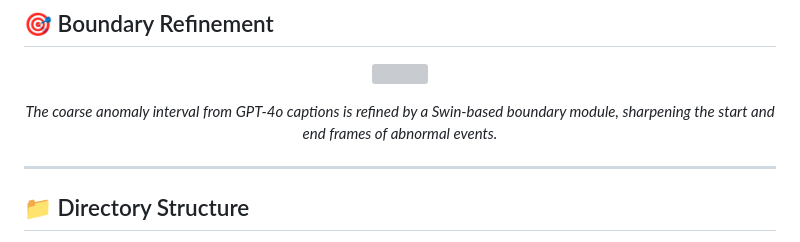
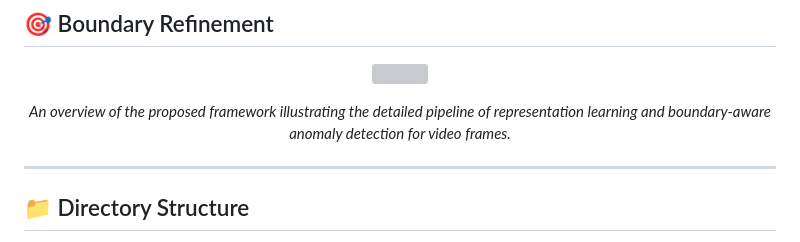
Before and after one commit to syi-coder/SOR-BDNet-Semantic-Optical-Representation-for-Boundary-Aware-Video-Anomaly-Detection-with-GPT-4o, a Markdown page: README.md, the part around the change. Drawn GitHub-style; grey boxes are pictures that could not be loaded.

```diff
--- a/README.md
+++ b/README.md
@@ -26,7 +26,7 @@ Anomaly detection is performed through semantic deviation analysis and visual fe
 </p>
 
 <p align="center">
-  <i>The coarse anomaly interval from GPT-4o captions is refined by a Swin-based boundary module, sharpening the start and end frames of abnormal events.</i>
+  <i>An overview of the proposed framework illustrating the detailed pipeline of representation learning and boundary-aware anomaly detection for video frames.</i>
 </p>
 
 ---
```
